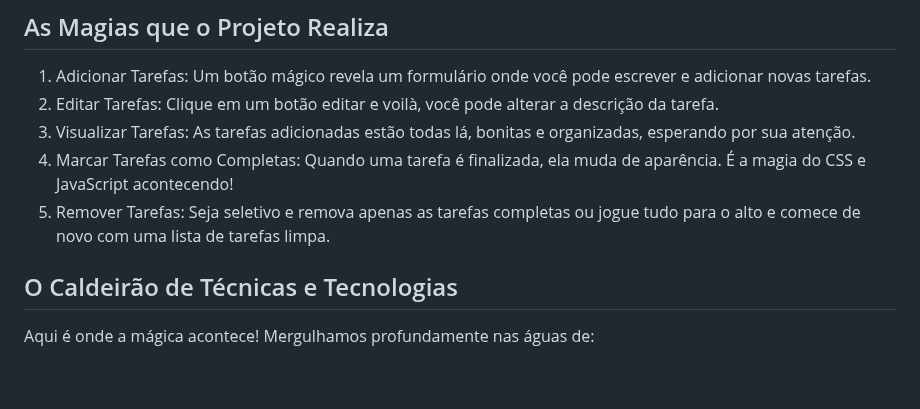
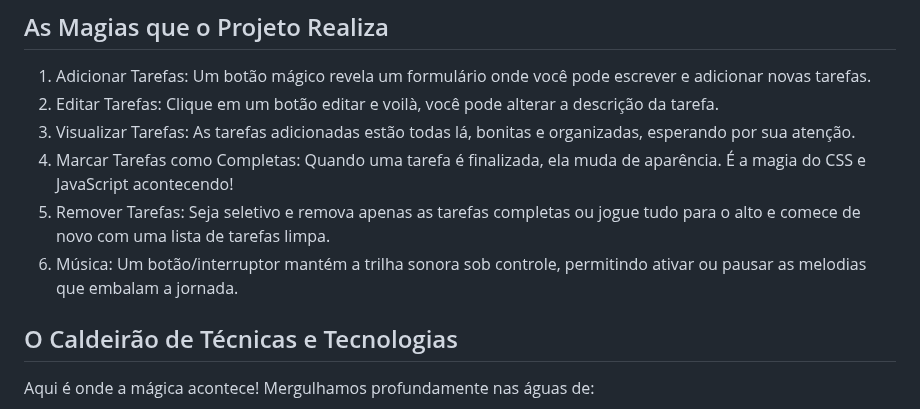
Before and after one commit to leonfpontes/Fokus-projeto-base, a Markdown page: README.md, the part around the change. Drawn GitHub-style; blank space fills up the shorter version.

Commit message:
Atualiza seção de funcionalidades com controle de música

```diff
--- a/README.md
+++ b/README.md
@@ -18,6 +18,7 @@ O nosso querido projeto é uma aplicação web simples e interativa que permite
 3. Visualizar Tarefas: As tarefas adicionadas estão todas lá, bonitas e organizadas, esperando por sua atenção.
 4. Marcar Tarefas como Completas: Quando uma tarefa é finalizada, ela muda de aparência. É a magia do CSS e JavaScript acontecendo!
 5. Remover Tarefas: Seja seletivo e remova apenas as tarefas completas ou jogue tudo para o alto e comece de novo com uma lista de tarefas limpa.
+6. Música: Um botão/interruptor mantém a trilha sonora sob controle, permitindo ativar ou pausar as melodias que embalam a jornada.
 
 ## O Caldeirão de Técnicas e Tecnologias
 
```
